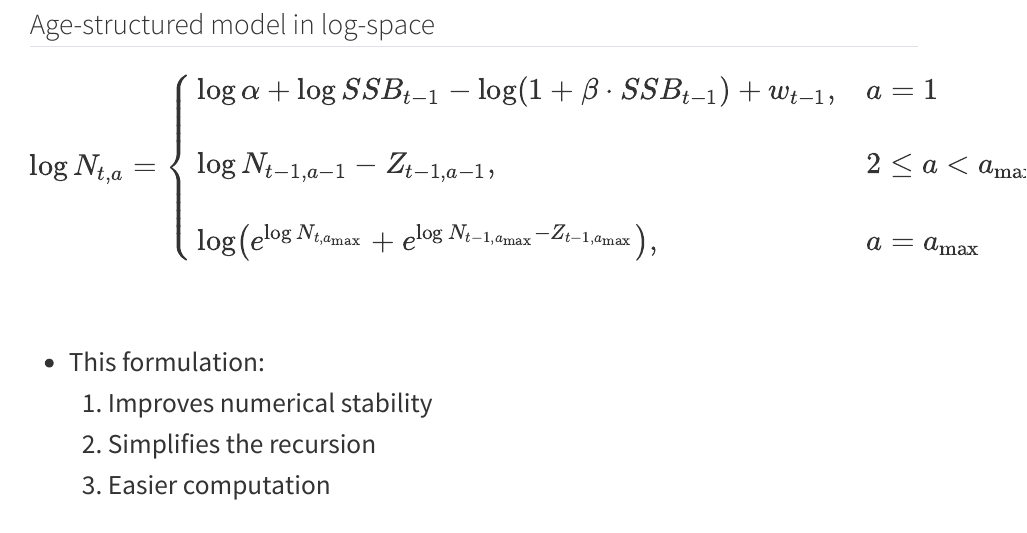
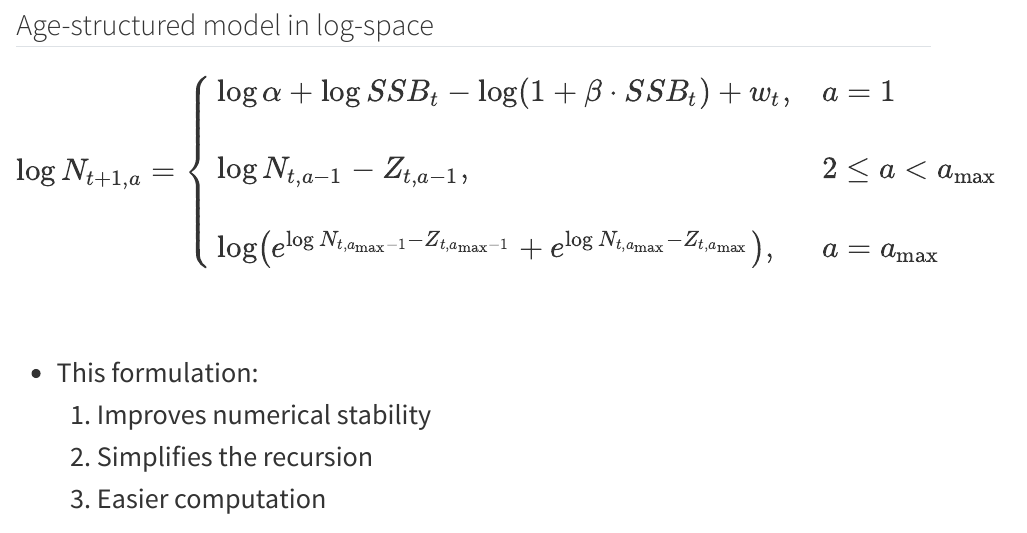
Before and after one commit to ChrisFishCahill/recruitment-and-reference-points, a Quarto document (lec3/lec3.qmd): the page in a window 1100 px wide, from 1770 px down before the commit and from 1830 px down after it, so that both start at the same text. Rendered offline with R 4.5, knitr and Pandoc in place of Quarto, with nearby package versions.

Commit message:
fix lec 3

```diff
--- a/lec3/lec3.qmd
+++ b/lec3/lec3.qmd
@@ -98,11 +96,11 @@ plot(ages, N,
 
 ::: {style="font-size:28px"}
 $$
-\log N_{t,a} =
+\log N_{t+1,a} =
 \begin{cases}
-\log \alpha + \log SSB_{t-1} - \log(1 + \beta \cdot SSB_{t-1}) + w_{t-1}, & a = 1 \\\\
-\log N_{t-1,a-1} - Z_{t-1,a-1}, & 2 \leq a < a_{\text{max}} \\\\
-\log \left( e^{\log N_{t,a_{\text{max}}}} + e^{\log N_{t-1,a_{\text{max}}} - Z_{t-1,a_{\text{max}}}} \right), & a = a_{\text{max}}
+\log \alpha + \log SSB_t - \log(1 + \beta \cdot SSB_t) + w_t, & a = 1 \\\\
+\log N_{t,a-1} - Z_{t,a-1}, & 2 \le a < a_{\text{max}} \\\\
+\log \left( e^{\log N_{t,a_{\text{max}}-1} - Z_{t,a_{\text{max}}-1}} + e^{\log N_{t,a_{\text{max}}} - Z_{t,a_{\text{max}}}} \right), & a = a_{\text{max}}
 \end{cases}
 $$
 
```
Also changed, not shown: lec3/lec3.pdf, lec3/lec3.qmd (2 more changed lines).
